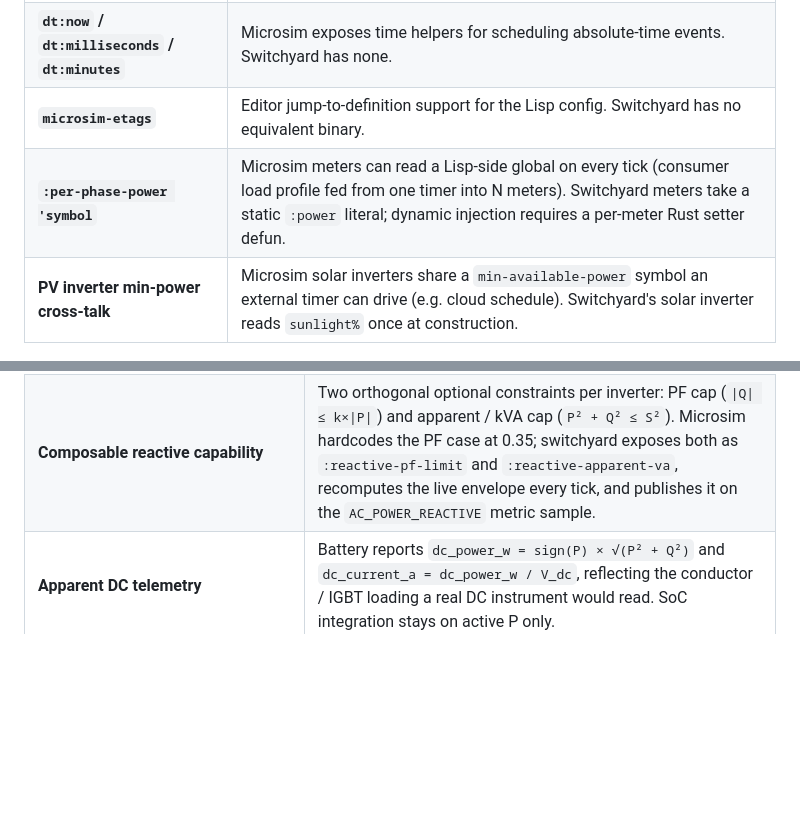
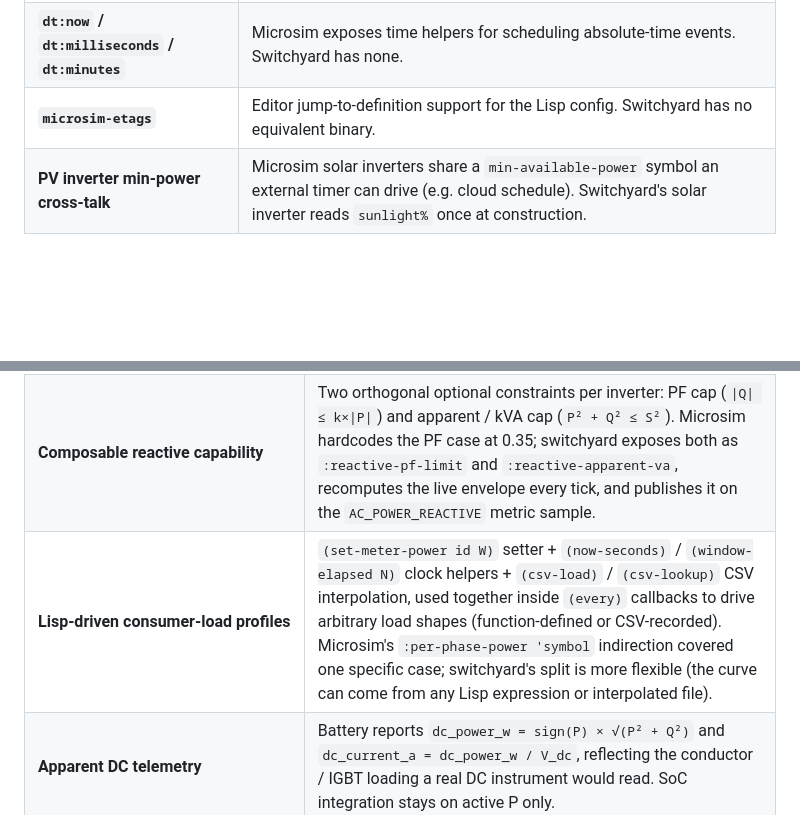
Before and after one commit to shsms/switchyard, a Markdown page: PLAN.md, 2 parts joined by grey strips. GitHub-like rendering; blank space fills up the shorter version.

Commit message:
PLAN: move :per-phase-power 'symbol gap to switchyard-exclusive consumer-load drivers
Microsim's symbol-indirection covered one narrow case; switchyard
delivers (set-meter-power), (now-seconds), (window-elapsed), and the
csv-load / csv-lookup pair, which together let any Lisp expression or
CSV file drive a meter's power.

```diff
--- a/PLAN.md
+++ b/PLAN.md
@@ -379,7 +379,6 @@ A snapshot of where switchyard sits relative to microsim. Items marked
 | **TUI** | Microsim ships a 350-line ratatui-based terminal UI for live inspection (`--tui`). Switchyard is headless; clients use `swctl` or grpcurl. |
 | **`dt:now` / `dt:milliseconds` / `dt:minutes`** | Microsim exposes time helpers for scheduling absolute-time events. Switchyard has none. |
 | **`microsim-etags`** | Editor jump-to-definition support for the Lisp config. Switchyard has no equivalent binary. |
-| **`:per-phase-power 'symbol`** | Microsim meters can read a Lisp-side global on every tick (consumer load profile fed from one timer into N meters). Switchyard meters take a static `:power` literal; dynamic injection requires a per-meter Rust setter defun. |
 | **PV inverter min-power cross-talk** | Microsim solar inverters share a `min-available-power` symbol an external timer can drive (e.g. cloud schedule). Switchyard's solar inverter reads `sunlight%` once at construction. |
 
 ### Switchyard has, microsim doesn't
@@ -396,6 +395,7 @@ A snapshot of where switchyard sits relative to microsim. Items marked
 | **Two-layer setpoint validation** | API gateway intersects `inverter.bounds ∩ Σ children.bounds` and rejects out-of-envelope setpoints with the explicit envelope in the error message. |
 | **Decoupled inverter ↔ battery** | Inverter publishes measured output and its own bounds only; battery self-clamps on ingress. No data coupling between the two devices, matching real hardware. |
 | **Composable reactive capability** | Two orthogonal optional constraints per inverter: PF cap (`\|Q\| ≤ k×\|P\|`) and apparent / kVA cap (`P² + Q² ≤ S²`). Microsim hardcodes the PF case at 0.35; switchyard exposes both as `:reactive-pf-limit` and `:reactive-apparent-va`, recomputes the live envelope every tick, and publishes it on the `AC_POWER_REACTIVE` metric sample. |
+| **Lisp-driven consumer-load profiles** | `(set-meter-power id W)` setter + `(now-seconds)` / `(window-elapsed N)` clock helpers + `(csv-load)` / `(csv-lookup)` CSV interpolation, used together inside `(every)` callbacks to drive arbitrary load shapes (function-defined or CSV-recorded). Microsim's `:per-phase-power 'symbol` indirection covered one specific case; switchyard's split is more flexible (the curve can come from any Lisp expression or interpolated file). |
 | **Apparent DC telemetry** | Battery reports `dc_power_w = sign(P) × √(P² + Q²)` and `dc_current_a = dc_power_w / V_dc`, reflecting the conductor / IGBT loading a real DC instrument would read. SoC integration stays on active P only. |
 | **`swctl` CLI** | clap-based client (`info` / `list` / `tree` / `stream` / `set-power` / `augment-bounds`). Microsim users went via grpcurl or the Frequenz SDK. |
 | **`World::aggregate_child_bounds`** | Public Rust API for walking the topology and summing children's bounds. Microsim's equivalent lives entirely in Lisp. |
```
